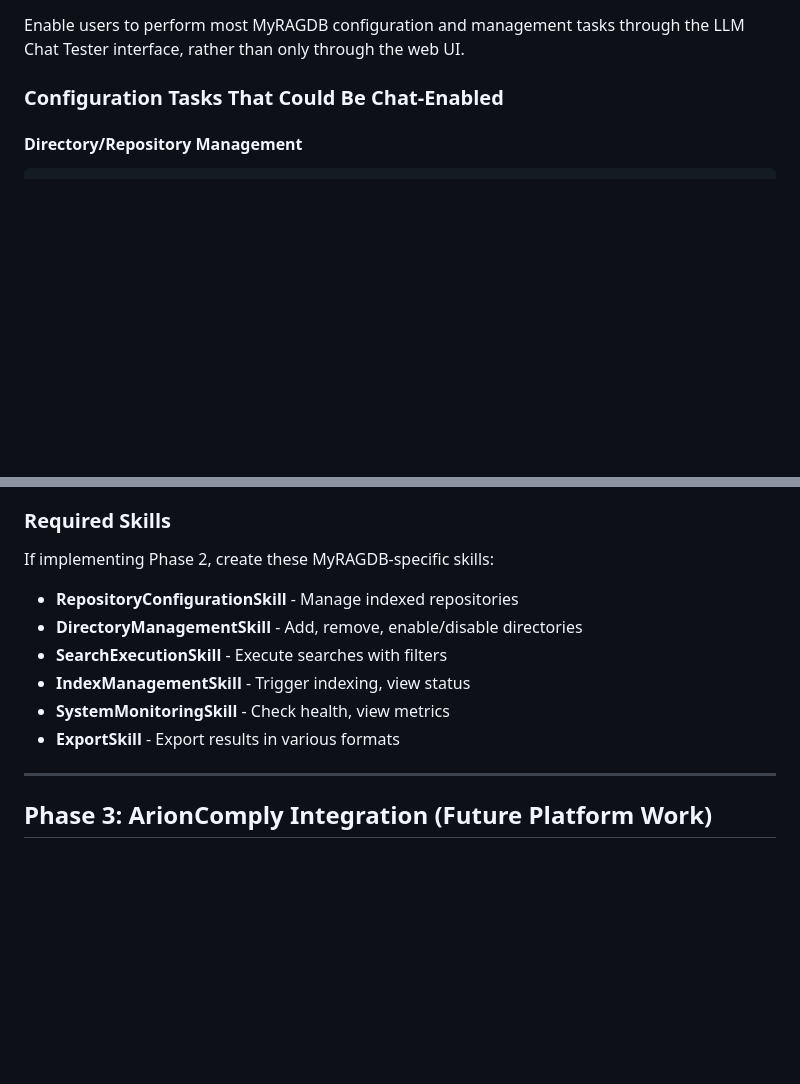
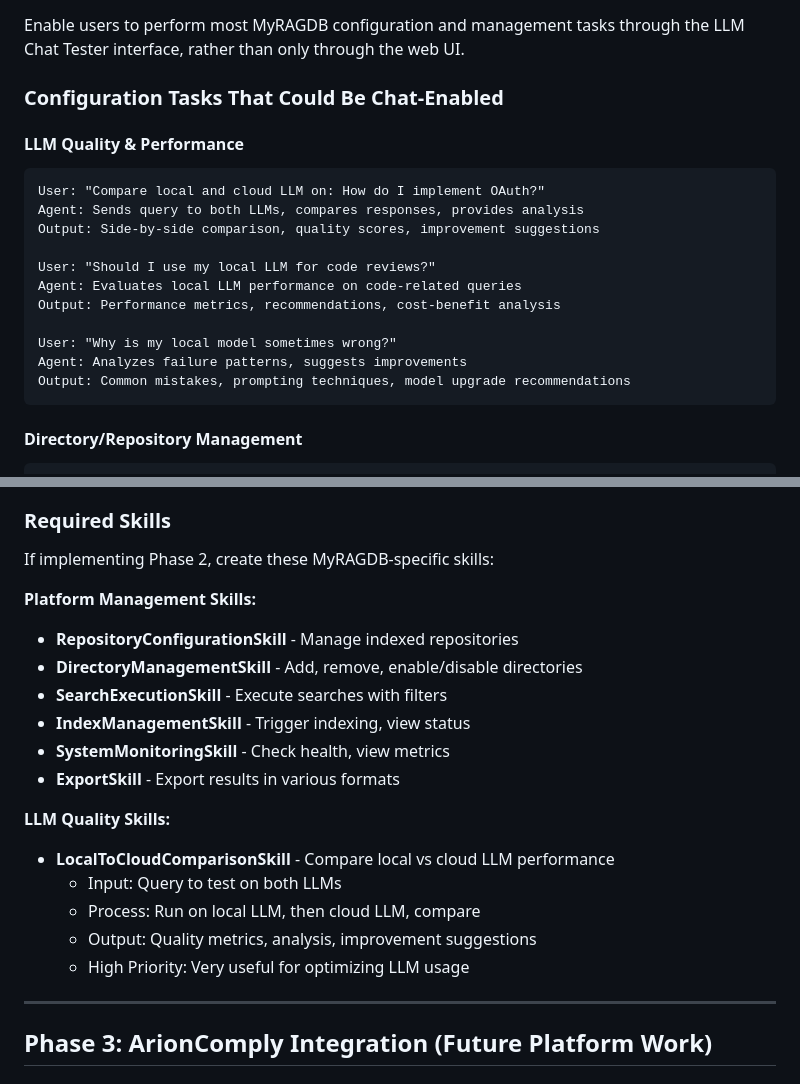
Before and after one commit to lballaty/myragdb, a Markdown page: FUTURE_ENHANCEMENTS.md, 2 parts joined by grey strips. Drawn GitHub-style; blank space fills up the shorter version.

````diff
--- a/FUTURE_ENHANCEMENTS.md
+++ b/FUTURE_ENHANCEMENTS.md
@@ -64,6 +117,21 @@ Rather than using generic advanced skills, consider building domain-specific ski
 Enable users to perform most MyRAGDB configuration and management tasks through the LLM Chat Tester interface, rather than only through the web UI.
 
 ### Configuration Tasks That Could Be Chat-Enabled
+
+#### LLM Quality & Performance
+```
+User: "Compare local and cloud LLM on: How do I implement OAuth?"
+Agent: Sends query to both LLMs, compares responses, provides analysis
+Output: Side-by-side comparison, quality scores, improvement suggestions
+
+User: "Should I use my local LLM for code reviews?"
+Agent: Evaluates local LLM performance on code-related queries
+Output: Performance metrics, recommendations, cost-benefit analysis
+
+User: "Why is my local model sometimes wrong?"
+Agent: Analyzes failure patterns, suggests improvements
+Output: Common mistakes, prompting techniques, model upgrade recommendations
+```
 
 #### Directory/Repository Management
 ```
@@ -115,12 +183,20 @@ Agent: Generates formatted export file
 
 If implementing Phase 2, create these MyRAGDB-specific skills:
 
+**Platform Management Skills:**
 - **RepositoryConfigurationSkill** - Manage indexed repositories
 - **DirectoryManagementSkill** - Add, remove, enable/disable directories
 - **SearchExecutionSkill** - Execute searches with filters
 - **IndexManagementSkill** - Trigger indexing, view status
 - **SystemMonitoringSkill** - Check health, view metrics
 - **ExportSkill** - Export results in various formats
+
+**LLM Quality Skills:**
+- **LocalToCloudComparisonSkill** - Compare local vs cloud LLM performance
+  - Input: Query to test on both LLMs
+  - Process: Run on local LLM, then cloud LLM, compare
+  - Output: Quality metrics, analysis, improvement suggestions
+  - High Priority: Very useful for optimizing LLM usage
 
 ---
 
````
Also changed, not shown: other parts of FUTURE_ENHANCEMENTS.md (+54 -1 lines).
